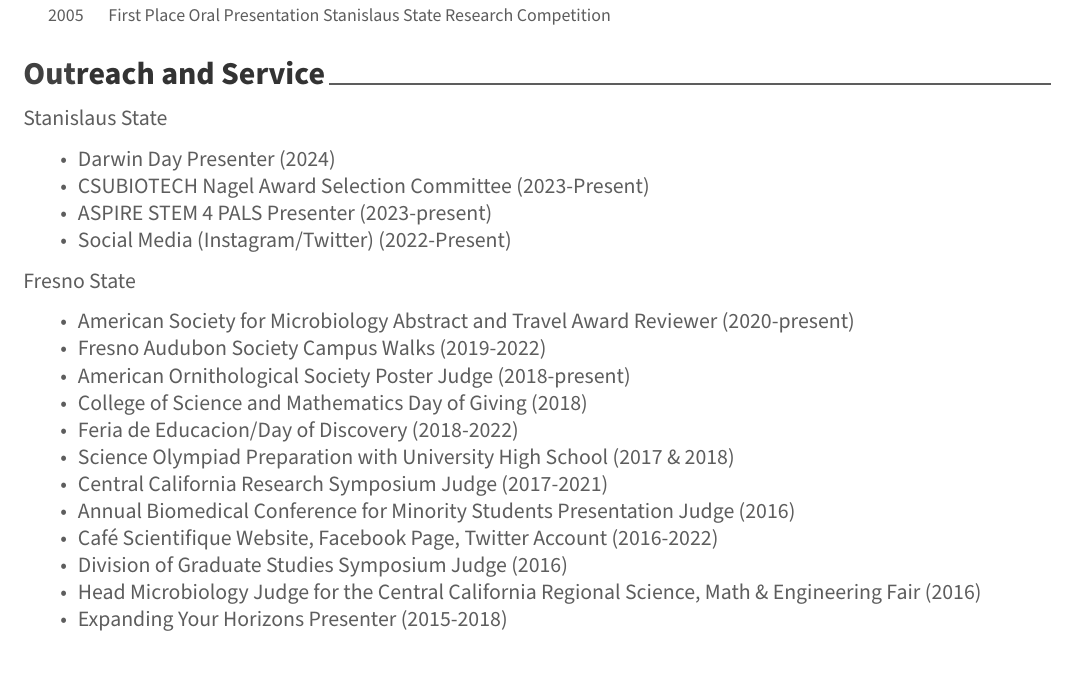
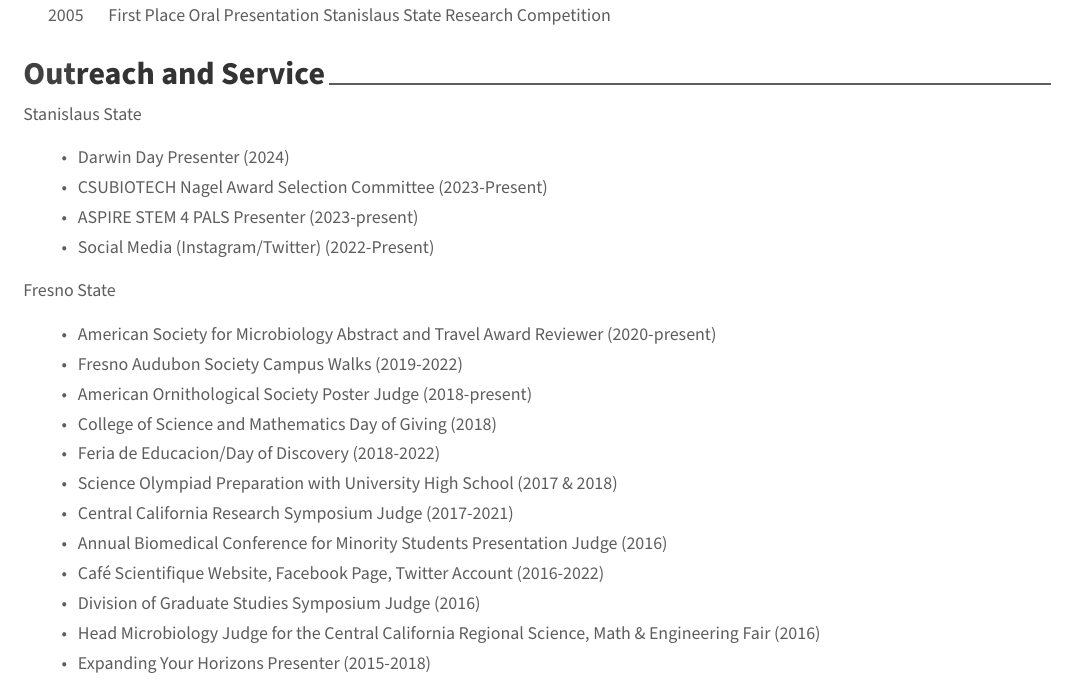
Before and after one commit to tvanlaar/VanLaarCV, an R Markdown document (VanLaarCV.Rmd): part of page 4 of 5, cut so that both start at the same text. The pictures show the output file VanLaarCV.pdf that the author committed with the source.

Commit message:
edited CV to change formatting

```diff
--- a/VanLaarCV.Rmd
+++ b/VanLaarCV.Rmd
@@ -309,28 +309,32 @@
 
 <!-- # Outreach and Service Section -->
 # Outreach and Service
-
+\begin{footnotesize}
 Stanislaus State
-
-*	Darwin Day Presenter (2024)
-* CSUBIOTECH Nagel Award Selection Committee (2023-Present)
-*	ASPIRE STEM 4 PALS Presenter (2023-present)
-*	Social Media (Instagram/Twitter) (2022-Present)
+\begin{itemize}
+\item Darwin Day Presenter (2024)
+\item CSUBIOTECH Nagel Award Selection Committee (2023-Present)
+\item ASPIRE STEM 4 PALS Presenter (2023-present)
+\item Social Media (Instagram/Twitter) (2022-Present)
+\end{itemize}
 
 Fresno State
+\begin{itemize}
+\item American Society for Microbiology Abstract and Travel Award Reviewer (2020-present)
+\item Fresno Audubon Society Campus Walks (2019-2022)
+\item American Ornithological Society Poster Judge (2018-present)
+\item College of Science and Mathematics Day of Giving (2018)
+\item Feria de Educacion/Day of Discovery (2018-2022)
+\item Science Olympiad Preparation with University High School (2017 \& 2018)
+\item Central California Research Symposium Judge (2017-2021)
+\item Annual Biomedical Conference for Minority Students Presentation Judge (2016)
+\item Café Scientifique Website, Facebook Page, Twitter Account (2016-2022)
+\item Division of Graduate Studies Symposium Judge (2016)
+\item Head Microbiology Judge for the Central California Regional Science, Math \& Engineering Fair (2016)
+\item Expanding Your Horizons Presenter (2015-2018)
+\end{itemize}
+\end{footnotesize}
 
-*	American Society for Microbiology Abstract and Travel Award Reviewer (2020-present)
-*	Fresno Audubon Society Campus Walks (2019-2022)
-*	American Ornithological Society Poster Judge (2018-present)
-*	College of Science and Mathematics Day of Giving (2018)
-*	Feria de Educacion/Day of Discovery (2018-2022)
-*	Science Olympiad Preparation with University High School (2017 & 2018)
-*	Central California Research Symposium Judge (2017-2021)
-*	Annual Biomedical Conference for Minority Students Presentation Judge (2016)
-*	Café Scientifique Website, Facebook Page, Twitter Account (2016-2022)
-*	Division of Graduate Studies Symposium Judge (2016)
-*	Head Microbiology Judge for the Central California Regional Science, Math & Engineering Fair (2016)
-*	Expanding Your Horizons Presenter (2015-2018)
 
 \newpage
 <!-- # Professional Society Membership Section -->
```
Also changed, not shown: VanLaarCV.pdf, VanLaarCV.Rmd (22 more changed lines).
